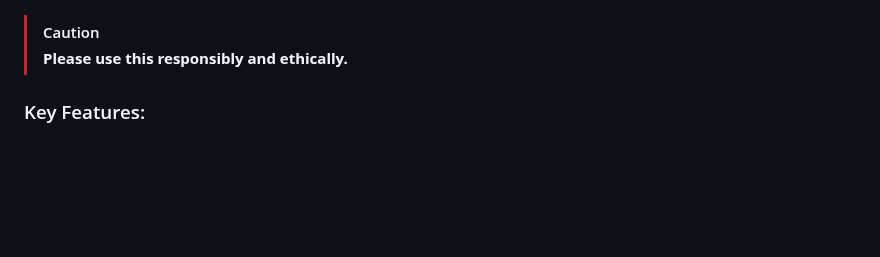
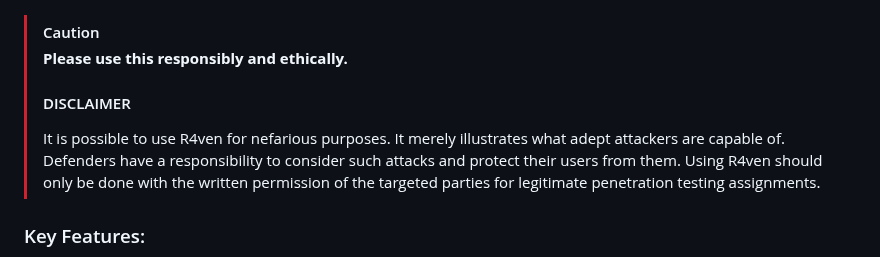
Before and after one commit to spyboy-productions/r4ven, a Markdown page: README.md, the part around the change. GitHub-like rendering; blank space fills up the shorter version.

```diff
--- a/README.md
+++ b/README.md
@@ -47,6 +47,8 @@ The tool hosts a fake website which uses an iframe to display a legit website an
 
 > [!CAUTION]
 > **Please use this responsibly and ethically.**
+> <h4> DISCLAIMER </h4>
+> It is possible to use R4ven for nefarious purposes. It merely illustrates what adept attackers are capable of. Defenders have a responsibility to consider such attacks and protect their users from them. Using R4ven should only be done with the written permission of the targeted parties for legitimate penetration testing assignments.
 
 ### Key Features:
 
```
